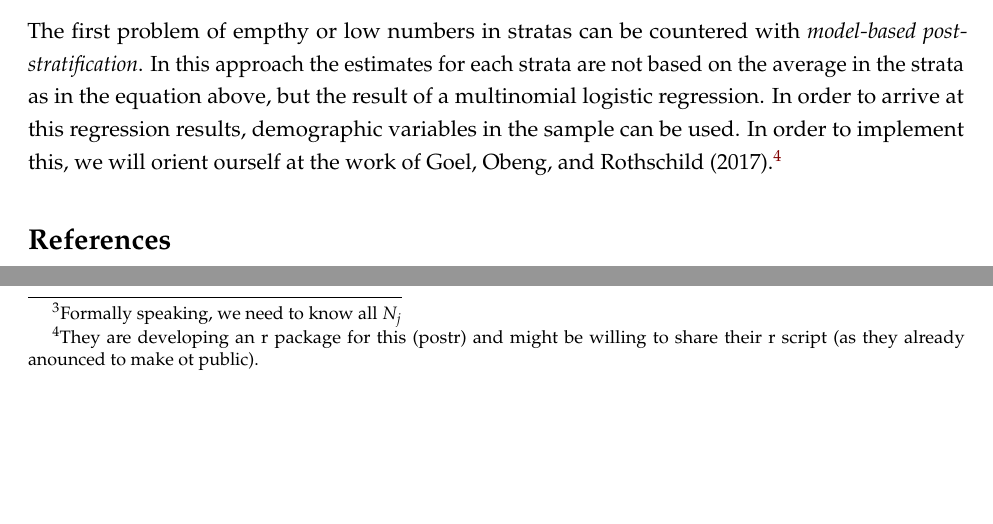
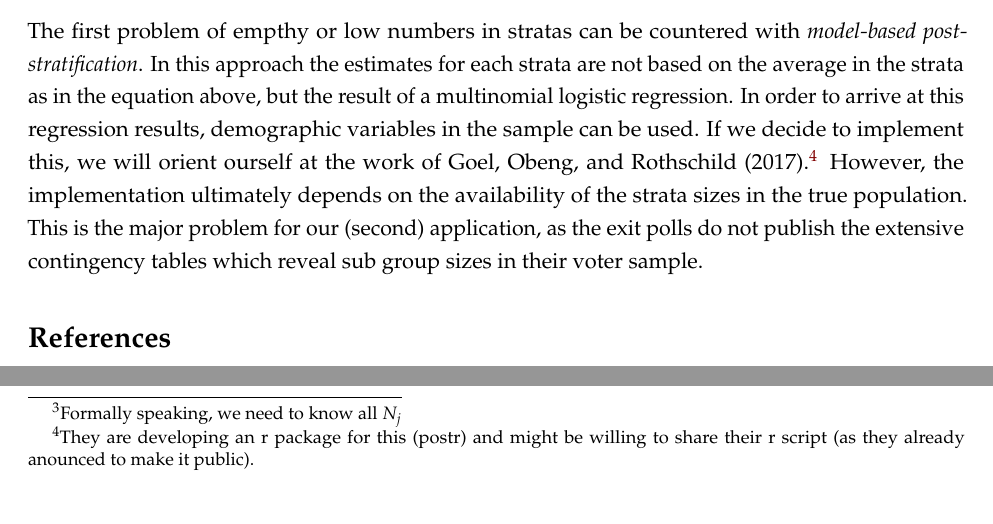
Before and after one commit to Corrod3/ElectionForecasting, an R Markdown document (ForecastingProject.rmd): two parts of page 9 of 10, joined at a grey line, cut so that both start at the same text, the shorter picture padded with empty space. Rendered offline with R 4.5, knitr and Pandoc, then LaTeX, with nearby package versions; code that draws random numbers runs with fixed seeds of ours; some code elsewhere in the file could not run offline.

Commit message:
methodology

```diff
--- a/ForecastingProject.rmd
+++ b/ForecastingProject.rmd
@@ -193,7 +193,7 @@ where $\hat y^{post}$ is the estimator of $y$ in the strata $j$, $N_J$ the size
 
 And there is a second likely problem for post-stratification: Publically available data often only includes the distribution of pairs of characteristics or in rare cases triples (e.g. age, gender and past vote). Ideally, we would like to know the distribution of the population for each strata (combination of the characteristics).^[Formally speaking, we need to know all $N_j$].
 
-The first problem of empthy or low numbers in stratas can be countered with *model-based post-stratification*. In this approach the estimates for each strata are not based on the average in the strata as in the equation above, but the result of a multinomial logistic regression. In order to arrive at this regression results, demographic variables in the sample can be used. In order to implement this, we will orient ourself at the work of @Goel.2017.^[They are developing an r package for this (postr) and might be willing to share their r script (as they already anounced to make ot public).]
+The first problem of empthy or low numbers in stratas can be countered with *model-based post-stratification*. In this approach the estimates for each strata are not based on the average in the strata as in the equation above, but the result of a multinomial logistic regression. In order to arrive at this regression results, demographic variables in the sample can be used. If we decide to implement this, we will orient ourself at the work of @Goel.2017.^[They are developing an r package for this (postr) and might be willing to share their r script (as they already anounced to make it public).] However, the implementation ultimately depends on the availability of the strata sizes in the true population. This is the major problem for our (second) application, as the exit polls do not publish the extensive contingency tables which reveal sub group sizes in their voter sample.
 
 
 <!-- The larger question here is, whether it makes any sense at all to use model-based post-stratification if we only have the strata size for triples at best. -->
```
